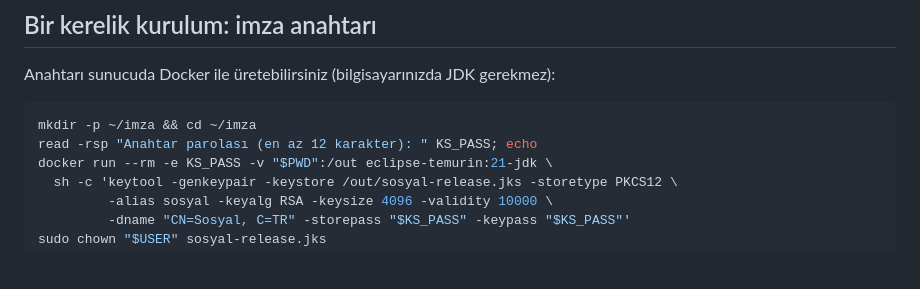
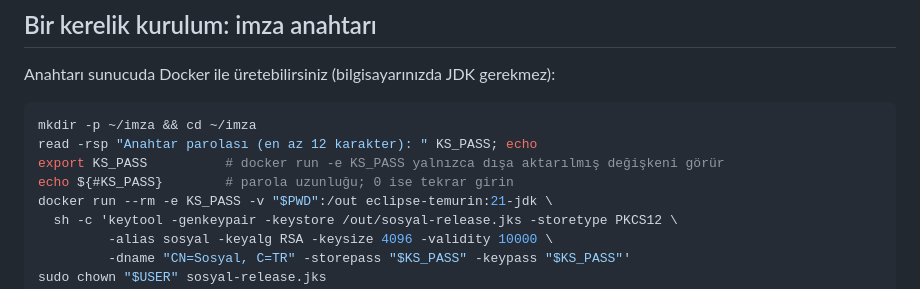
Before and after one commit to fjdjdjjcjfjfjj-max/proje, a Markdown page: docs/android-release.md, the part around the change. GitHub-like rendering; blank space fills up the shorter version.

Commit message:
Belge: anahtar üretiminde parolanın Docker'a aktarılması (export) düzeltildi
Co-Authored-By: Claude Opus 5.5 <noreply@anthropic.com>
Claude-Session: https://claude.ai/code/session_01AYrVudaWRjnVGrkwoLiz5m

````diff
--- a/docs/android-release.md
+++ b/docs/android-release.md
@@ -23,6 +23,8 @@ Anahtarı sunucuda Docker ile üretebilirsiniz (bilgisayarınızda JDK gerekmez)
 ```bash
 mkdir -p ~/imza && cd ~/imza
 read -rsp "Anahtar parolası (en az 12 karakter): " KS_PASS; echo
+export KS_PASS          # docker run -e KS_PASS yalnızca dışa aktarılmış değişkeni görür
+echo ${#KS_PASS}        # parola uzunluğu; 0 ise tekrar girin
 docker run --rm -e KS_PASS -v "$PWD":/out eclipse-temurin:21-jdk \
   sh -c 'keytool -genkeypair -keystore /out/sosyal-release.jks -storetype PKCS12 \
          -alias sosyal -keyalg RSA -keysize 4096 -validity 10000 \
````
